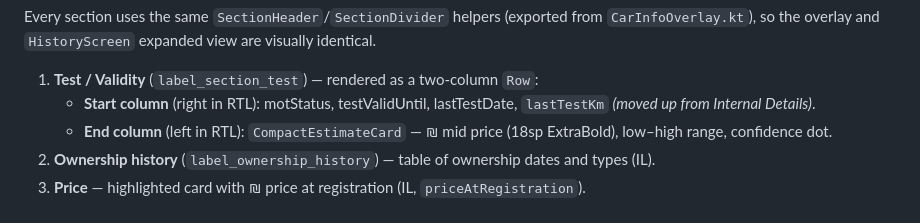
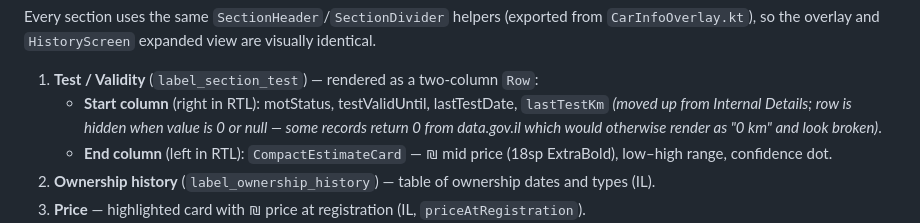
Before and after one commit to Benzih/CarInfoAR, a Markdown page: CLAUDE.md, the part around the change. Drawn GitHub-style.

Commit message:
docs: note lastTestKm=0 hiding behavior in Section 11
Documents the UI fix from commit 1494355 — lastTestKm row now hidden
when the value is 0 (which data.gov.il sometimes returns) in addition
to null, so the Test section doesn't render a broken-looking "0 km".

Co-Authored-By: Claude Opus 4.7 (1M context) <noreply@anthropic.com>

```diff
--- a/CLAUDE.md
+++ b/CLAUDE.md
@@ -738,7 +738,7 @@ The glass-morphism card displays:
 Every section uses the same `SectionHeader`/`SectionDivider` helpers (exported from `CarInfoOverlay.kt`), so the overlay and `HistoryScreen` expanded view are visually identical.
 
 1. **Test / Validity** (`label_section_test`) — rendered as a two-column `Row`:
-   - **Start column** (right in RTL): motStatus, testValidUntil, lastTestDate, `lastTestKm` *(moved up from Internal Details)*.
+   - **Start column** (right in RTL): motStatus, testValidUntil, lastTestDate, `lastTestKm` *(moved up from Internal Details; row is hidden when value is 0 or null — some records return 0 from data.gov.il which would otherwise render as "0 km" and look broken)*.
    - **End column** (left in RTL): `CompactEstimateCard` — ₪ mid price (18sp ExtraBold), low–high range, confidence dot.
 2. **Ownership history** (`label_ownership_history`) — table of ownership dates and types (IL).
 3. **Price** — highlighted card with ₪ price at registration (IL, `priceAtRegistration`).
```
